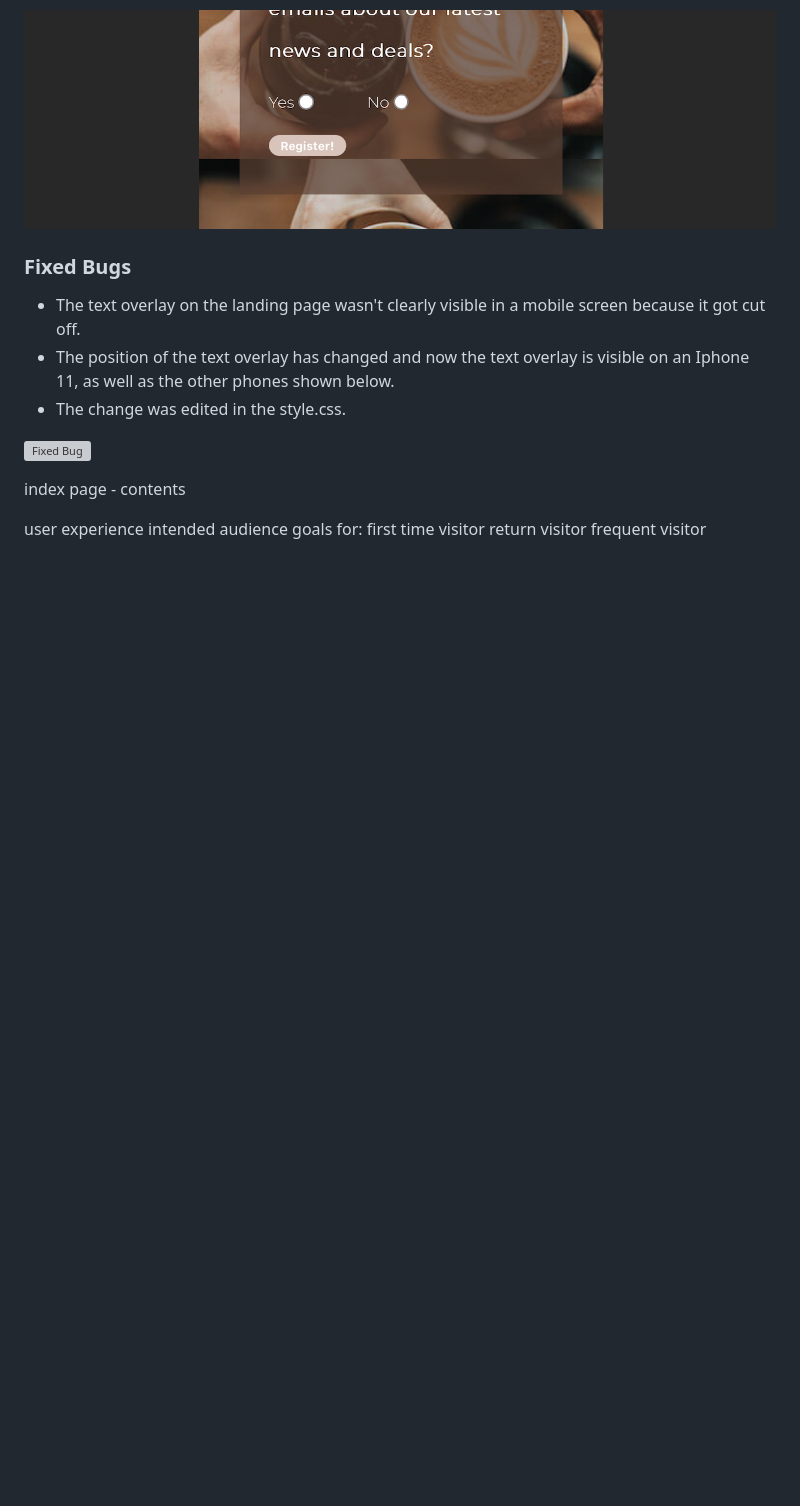
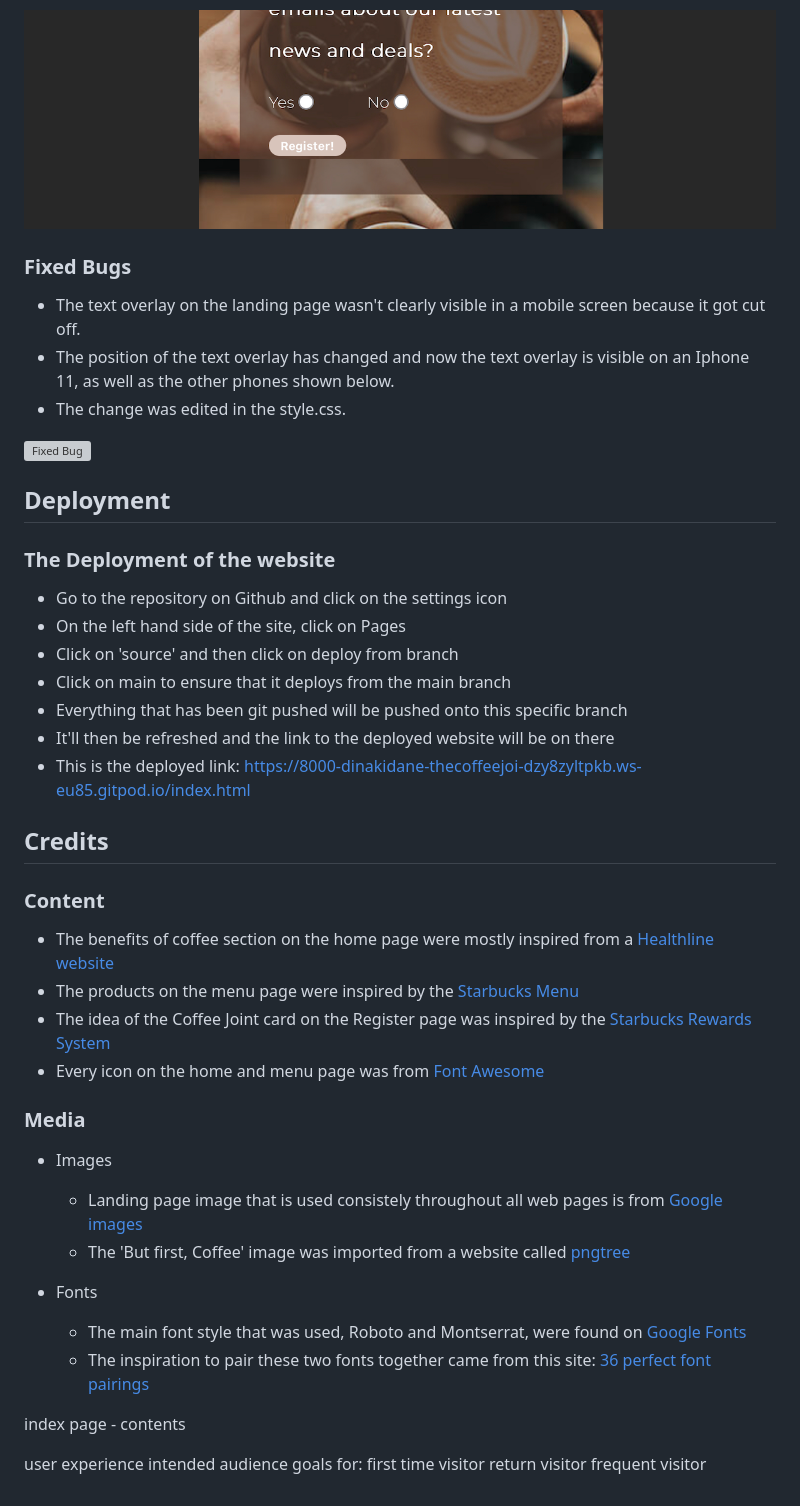
Before and after one commit to dinakidane/the-coffee-joint, a Markdown page: README.md, the part around the change. GitHub-like rendering; blank space fills up the shorter version; grey boxes are pictures that could not be loaded.

Commit message:
add deployment and credits section with links on readme

```diff
--- a/README.md
+++ b/README.md
@@ -118,8 +118,36 @@ The register button border box has changed shape and its font color, but this ha
 
 ![Fixed Bug](./assets/images/fixed-bugs.png)
 
+## Deployment
 
+### The Deployment of the website
 
+- Go to the repository on Github and click on the settings icon
+- On the left hand side of the site, click on Pages
+- Click on 'source' and then click on deploy from branch
+- Click on main to ensure that it deploys from the main branch
+- Everything that has been git pushed will be pushed onto this specific branch
+- It'll then be refreshed and the link to the deployed website will be on there
+- This is the deployed link: [https://8000-dinakidane-thecoffeejoi-dzy8zyltpkb.ws-eu85.gitpod.io/index.html](https://8000-dinakidane-thecoffeejoi-dzy8zyltpkb.ws-eu85.gitpod.io/index.html)
+
+## Credits
+
+### Content
+
+- The benefits of coffee section on the home page were mostly inspired from a [Healthline website](https://www.healthline.com/nutrition/top-evidence-based-health-benefits-of-coffee)
+- The products on the menu page were inspired by the [Starbucks Menu](https://www.starbucks.co.uk/menu)
+- The idea of the Coffee Joint card on the Register page was inspired by the [Starbucks Rewards System](https://www.starbucks.co.uk/rewards)
+- Every icon on the home and menu page was from [Font Awesome](https://fontawesome.com/v5/search)
+
+### Media
+
+- Images
+    - Landing page image that is used consistely throughout all web pages is from [Google images](https://lh3.googleusercontent.com/Ph9dCaH2FSr-pTdoKEqJftR0e_vpUwh0RxRR-d4lyA_D8qrqMN0aMwRs1UsCPNuGFvDdoGGWK1uE5Op46A-UnjMJiXxoQBU-fgsg8ZE)
+    - The 'But first, Coffee' image was imported from a website called [pngtree](https://pngtree.com/freepng/but-first-coffee-quote-lettering-typography_5696318.html)
+
+- Fonts
+    - The main font style that was used, Roboto and Montserrat, were found on [Google Fonts](https://fonts.google.com/)
+    - The inspiration to pair these two fonts together came from this site: [36 perfect font pairings](https://www.creativebloq.com/typography/20-perfect-type-pairings-3132120)
 
 
 
```
